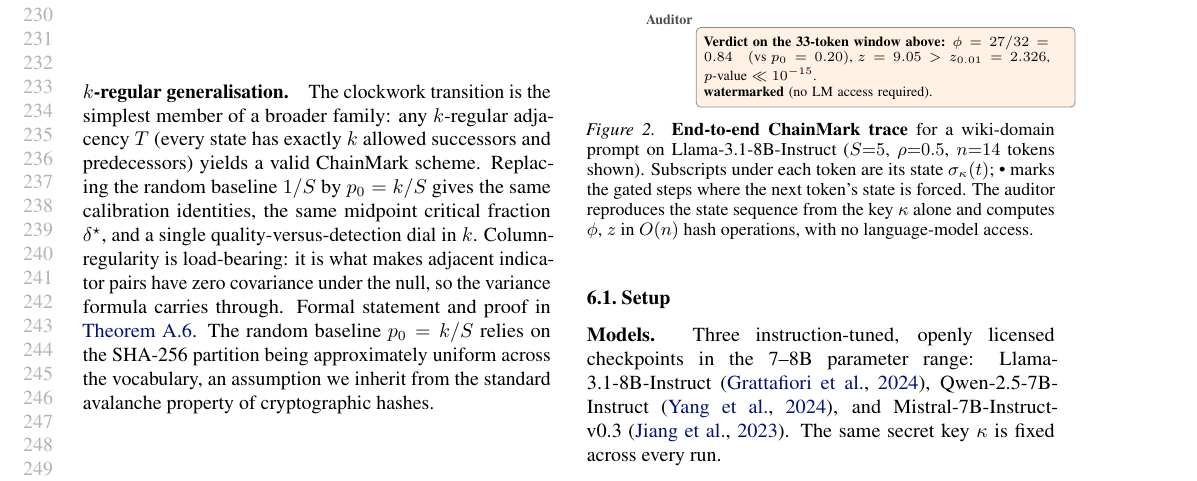
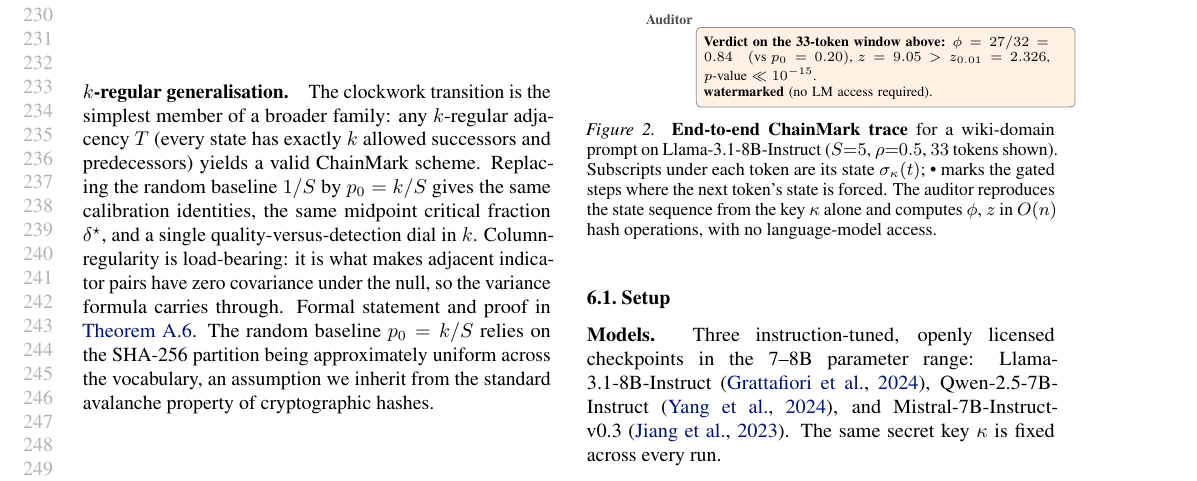
Before and after one commit to ChenghengLi/MCLW, a LaTeX paper (icml2026/paper.tex, which reads icml2026/07_experiments.tex): part of page 5 of 18, cut so that both start at the same text. Compiled offline with pdfLaTeX.

Commit message:
icml-ai4good: caption fix '14 tokens shown' → '33 tokens shown' to match extended fig
Co-Authored-By: Claude Opus 4.7 (1M context) <noreply@anthropic.com>

```diff
--- a/icml2026/07_experiments.tex
+++ b/icml2026/07_experiments.tex
@@ -94,7 +94,7 @@ state from the key alone and reports a $z$-score.
        \textbf{watermarked} (no LM access required).};
   \end{tikzpicture}
   \caption{\textbf{End-to-end ChainMark trace} for a wiki-domain
-    prompt on Llama-3.1-8B-Instruct ($S{=}5$, $\rho{=}0.5$, $n{=}14$
+    prompt on Llama-3.1-8B-Instruct ($S{=}5$, $\rho{=}0.5$, $33$
     tokens shown). Subscripts under each token are its state
     $\sigma_\kappa(t)$; \textbullet\ marks the gated steps where the
     next token's state is forced. The auditor reproduces the state
```
Also changed, not shown: icml2026/paper.pdf.
